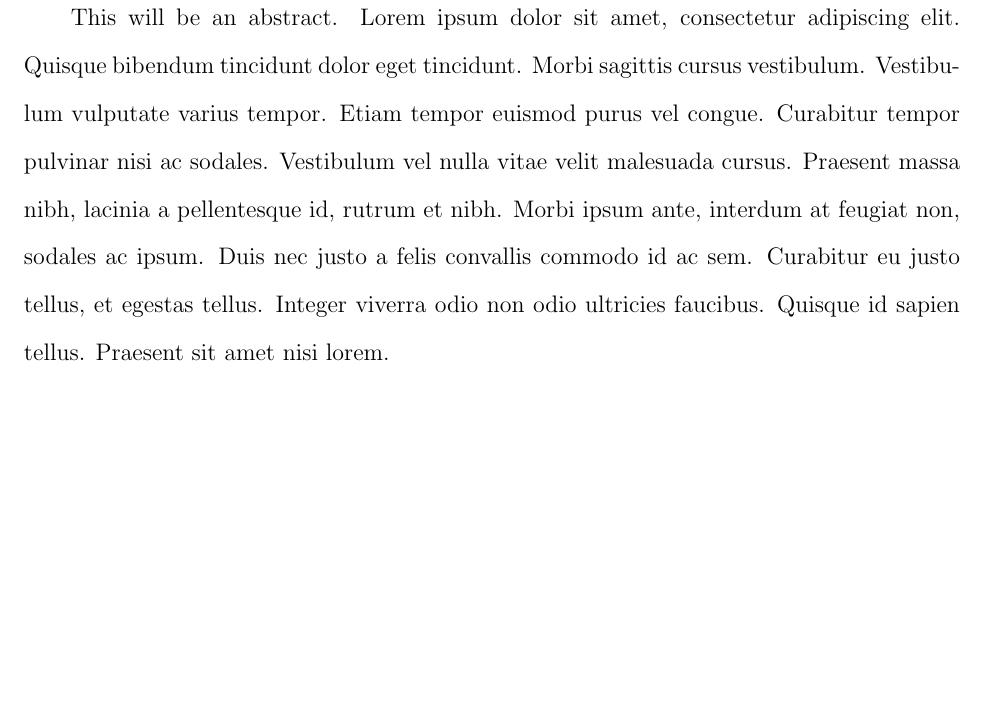
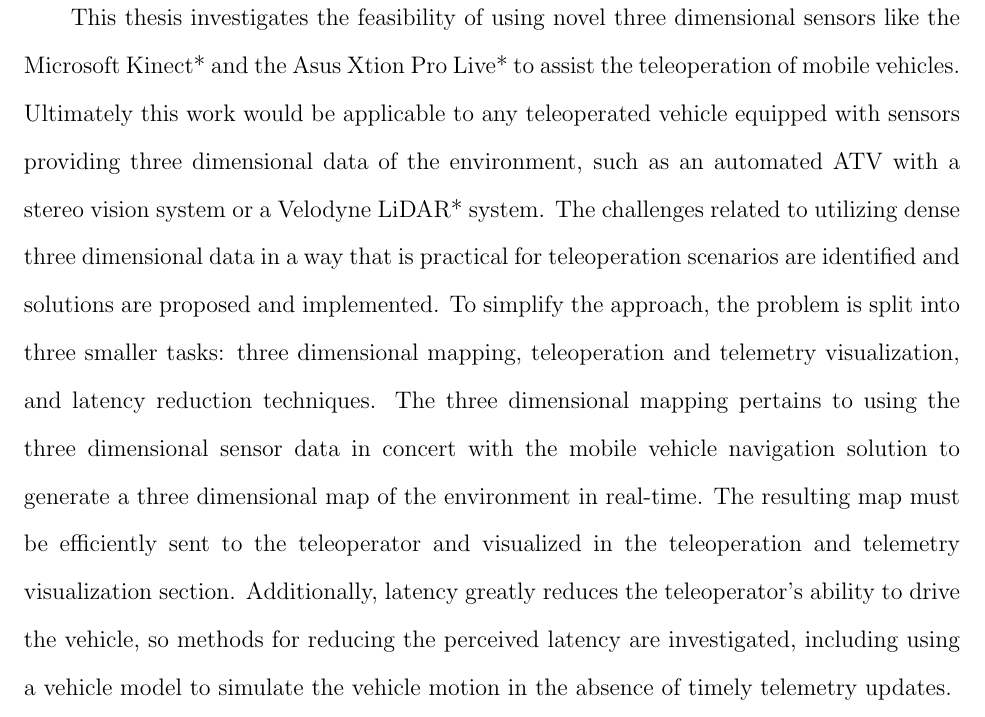
Before and after one commit to WangAndong/thesis, a LaTeX thesis (thesis.tex): part of page 2 of 14, cut at the place of the change, the shorter picture padded with empty space. Compiled offline with pdfLaTeX.

Commit message:
Fixed Dr. Biaz's name.  Added an abstract, yay...

```diff
--- a/thesis.tex
+++ b/thesis.tex
@@ -38,12 +50,11 @@
 \keywords{teleoperation, mapping, robotics, octree, Kinect}
 
 % Put the Thesis Adviser here.
-\adviser{Saâd Biaz}
-
+\adviser{Sa\^{a}d Biaz}
 
 % Put the committee here (including the adviser), one \professor for each.
 % The advisor must be first, and the dean of the graduate school must be last.
-\professor{Saâd Biaz, Chair, Associate Professor of Computer Science and Software Engineering}
+\professor{Sa\^{a}d Biaz, Chair, Associate Professor of Computer Science and Software Engineering}
 
 \professor{David M. Bevly, Co-Chair, Albert Smith Jr. Professor of Mechanical Engineering}
 
@@ -57,9 +68,17 @@
 
 \TitlePage
 
+%%%%%%%%%%%%%%%%%%%%%%%%%%%%%%%%%%%%%%%
+%% Abstract
+%%%%%%%%%%%%%%%%%%%%%%%%%%%%%%%%%%%%%%%
+
 \begin{abstract}
-This will be an abstract. Lorem ipsum dolor sit amet, consectetur adipiscing elit. Quisque bibendum tincidunt dolor eget tincidunt. Morbi sagittis cursus vestibulum. Vestibulum vulputate varius tempor. Etiam tempor euismod purus vel congue. Curabitur tempor pulvinar nisi ac sodales. Vestibulum vel nulla vitae velit malesuada cursus. Praesent massa nibh, lacinia a pellentesque id, rutrum et nibh. Morbi ipsum ante, interdum at feugiat non, sodales ac ipsum. Duis nec justo a felis convallis commodo id ac sem. Curabitur eu justo tellus, et egestas tellus. Integer viverra odio non odio ultricies faucibus. Quisque id sapien tellus. Praesent sit amet nisi lorem.
+This thesis investigates the feasibility of using novel three dimensional sensors like the Microsoft Kinect* and the Asus Xtion Pro Live* to assist the teleoperation of mobile vehicles.  Ultimately this work would be applicable to any teleoperated vehicle equipped with sensors providing three dimensional data of the environment, such as an automated ATV with a stereo vision system or a Velodyne LiDAR* system.  The challenges related to utilizing dense three dimensional data in a way that is practical for teleoperation scenarios are identified and solutions are proposed and implemented.  To simplify the approach, the problem is split into three smaller tasks: three dimensional mapping, teleoperation and telemetry visualization, and latency reduction techniques.  The three dimensional mapping pertains to using the three dimensional sensor data in concert with the mobile vehicle navigation solution to generate a three dimensional map of the environment in real-time.  The resulting map must be efficiently sent to the teleoperator and visualized in the teleoperation and telemetry visualization section.  Additionally, latency greatly reduces the teleoperator's ability to drive the vehicle, so methods for reducing the perceived latency are investigated, including using a vehicle model to simulate the vehicle motion in the absence of timely telemetry updates.
 \end{abstract}
+
+%%%%%%%%%%%%%%%%%%%%%%%%%%%%%%%%%%%%%%%
+%% Acknowledgments
+%%%%%%%%%%%%%%%%%%%%%%%%%%%%%%%%%%%%%%%
 
 \begin{acknowledgments}
 Lorem ipsum dolor sit amet, consectetur adipiscing elit. Quisque bibendum tincidunt dolor eget tincidunt. Morbi sagittis cursus vestibulum. Vestibulum vulputate varius tempor.
```
Also changed, not shown: thesis.tex (37 more changed lines).
